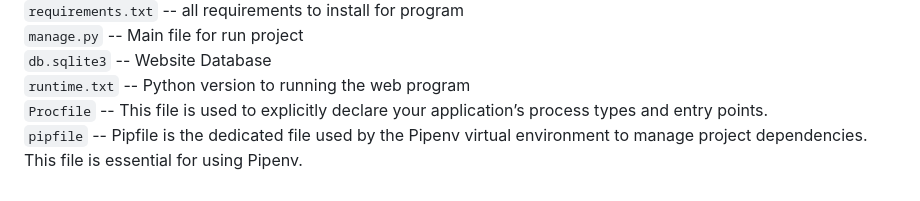
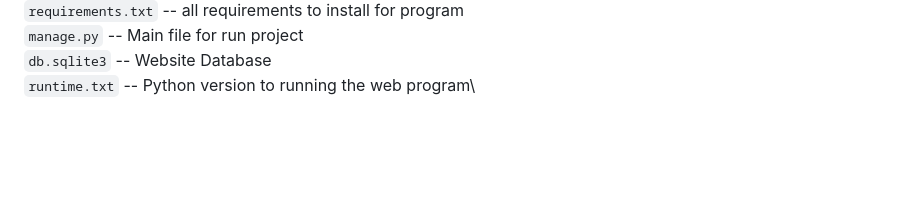
Before and after one commit to Ali-seddigh/cs50-capstone, a Markdown page: README.md, the part around the change. Drawn GitHub-style; blank space fills up the shorter version.

````diff
--- a/README.md
+++ b/README.md
@@ -61,5 +61,3 @@ ________________________________________________________________________________
 ```manage.py```   --   Main file for run project\
 ```db.sqlite3```   --   Website Database\
 ```runtime.txt```   --   Python version to running the web program\
-```Procfile```   --   This file is used to explicitly declare your application’s process types and entry points.\
-```pipfile```   --   Pipfile is the dedicated file used by the Pipenv virtual environment to manage project dependencies. This file is essential for using Pipenv.
````
